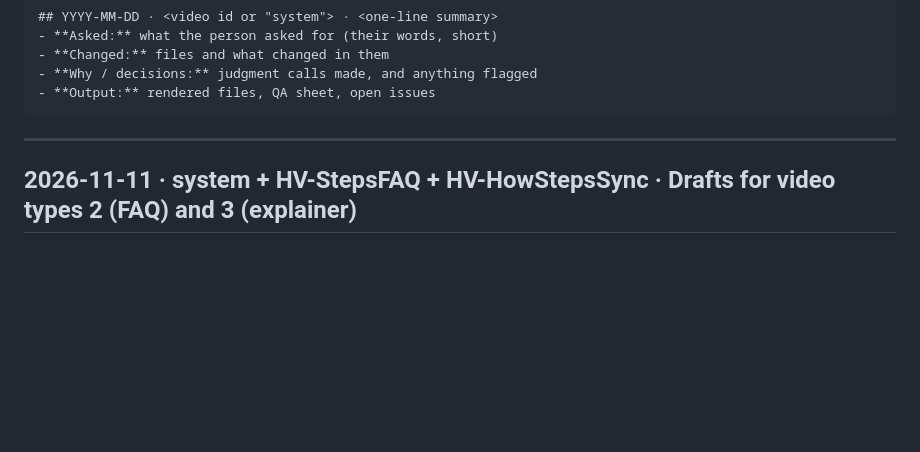
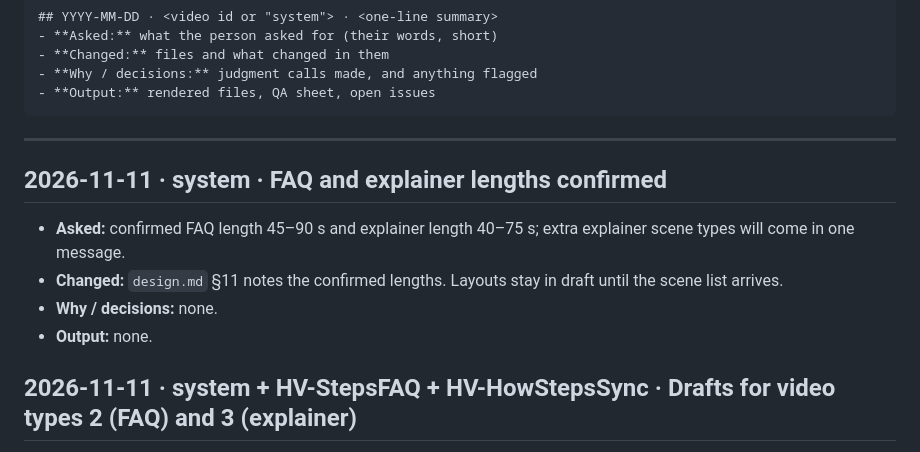
Before and after one commit to koshiqa-ai/Video-automation-koshiqa, a Markdown page: revisions.md, the part around the change. GitHub-like rendering; blank space fills up the shorter version.

Commit message:
design.md: confirm FAQ and explainer lengths
Co-Authored-By: Claude Opus 5.5 <noreply@anthropic.com>
Claude-Session: https://claude.ai/code/session_01Rfr4fKPBLrZ9k637s35Lmf

````diff
--- a/revisions.md
+++ b/revisions.md
@@ -13,6 +13,12 @@ Entry format:
 ```
 
 ---
+
+## 2026-11-11 · system · FAQ and explainer lengths confirmed
+- **Asked:** confirmed FAQ length 45–90 s and explainer length 40–75 s; extra explainer scene types will come in one message.
+- **Changed:** `design.md` §11 notes the confirmed lengths. Layouts stay in draft until the scene list arrives.
+- **Why / decisions:** none.
+- **Output:** none.
 
 ## 2026-11-11 · system + HV-StepsFAQ + HV-HowStepsSync · Drafts for video types 2 (FAQ) and 3 (explainer)
 - **Asked:** finalise video types 2 (FAQ: 5–6 small questions) and 3 (explainer: a feature). Decisions:
````
Also changed, not shown: design.md (+2 -0 lines).
